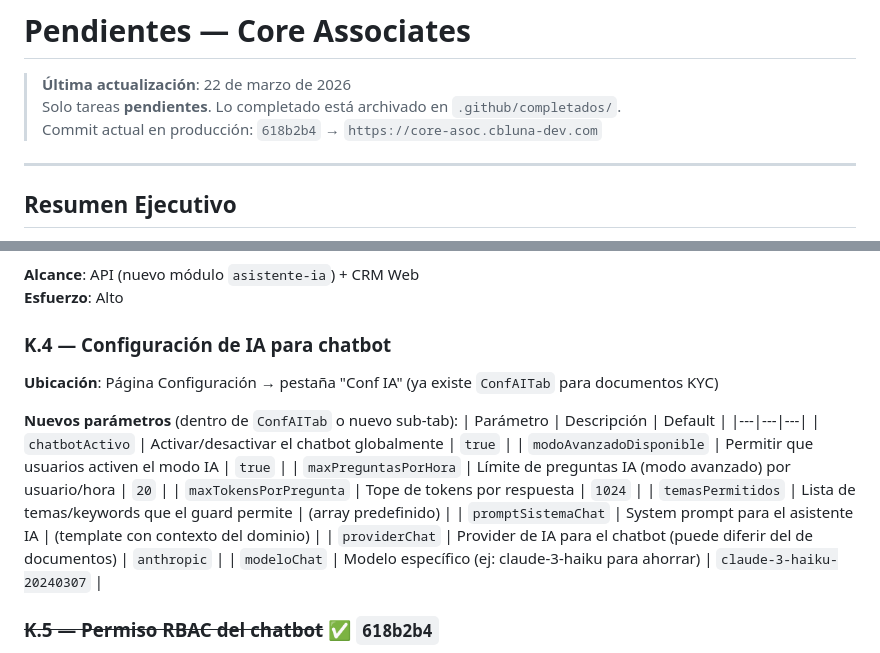
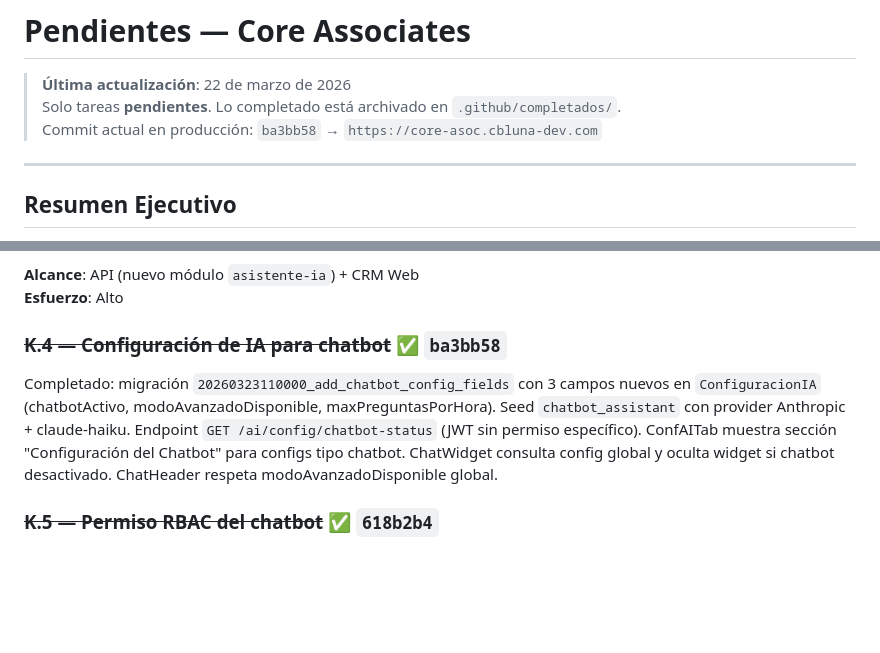
Before and after one commit to CB-Luna/core_associates_mono, a Markdown page: .github/PENDIENTES.md, 2 parts joined by grey strips. Rendered like a GitHub page; blank space fills up the shorter version.

Commit message:
docs: marcar K.4 completado en PENDIENTES.md (ba3bb58)

```diff
--- a/.github/PENDIENTES.md
+++ b/.github/PENDIENTES.md
@@ -2,7 +2,7 @@
 
 > **Última actualización**: 22 de marzo de 2026
 > Solo tareas **pendientes**. Lo completado está archivado en `.github/completados/`.
-> Commit actual en producción: `618b2b4` → `https://core-asoc.cbluna-dev.com`
+> Commit actual en producción: `ba3bb58` → `https://core-asoc.cbluna-dev.com`
 
 ---
 
@@ -99,21 +99,9 @@ Completado. Motor de intents en `lib/chat/intent-matcher.ts` con 15 intents: cou
 **Alcance**: API (nuevo módulo `asistente-ia`) + CRM Web
 **Esfuerzo**: Alto
 
-### K.4 — Configuración de IA para chatbot
+### ~~K.4 — Configuración de IA para chatbot~~ ✅ `ba3bb58`
 
-**Ubicación**: Página Configuración → pestaña "Conf IA" (ya existe `ConfAITab` para documentos KYC)
-
-**Nuevos parámetros** (dentro de `ConfAITab` o nuevo sub-tab):
-| Parámetro | Descripción | Default |
-|---|---|---|
-| `chatbotActivo` | Activar/desactivar el chatbot globalmente | `true` |
-| `modoAvanzadoDisponible` | Permitir que usuarios activen el modo IA | `true` |
-| `maxPreguntasPorHora` | Límite de preguntas IA (modo avanzado) por usuario/hora | `20` |
-| `maxTokensPorPregunta` | Tope de tokens por respuesta | `1024` |
-| `temasPermitidos` | Lista de temas/keywords que el guard permite | (array predefinido) |
-| `promptSistemaChat` | System prompt para el asistente IA | (template con contexto del dominio) |
-| `providerChat` | Provider de IA para el chatbot (puede diferir del de documentos) | `anthropic` |
-| `modeloChat` | Modelo específico (ej: claude-3-haiku para ahorrar) | `claude-3-haiku-20240307` |
+Completado: migración `20260323110000_add_chatbot_config_fields` con 3 campos nuevos en `ConfiguracionIA` (chatbotActivo, modoAvanzadoDisponible, maxPreguntasPorHora). Seed `chatbot_assistant` con provider Anthropic + claude-haiku. Endpoint `GET /ai/config/chatbot-status` (JWT sin permiso específico). ConfAITab muestra sección "Configuración del Chatbot" para configs tipo chatbot. ChatWidget consulta config global y oculta widget si chatbot desactivado. ChatHeader respeta modoAvanzadoDisponible global.
 
 ### ~~K.5 — Permiso RBAC del chatbot~~ ✅ `618b2b4`
 
```
Also changed, not shown: other parts of .github/PENDIENTES.md (+1 -1 lines).
